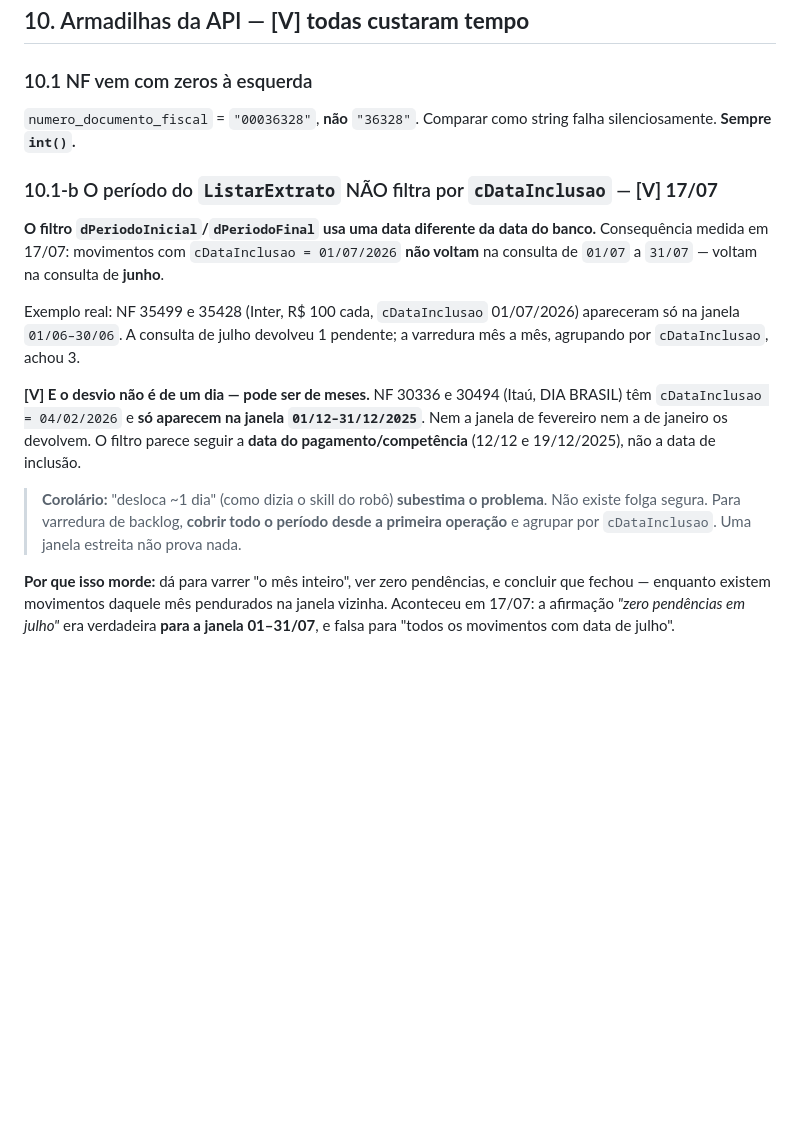
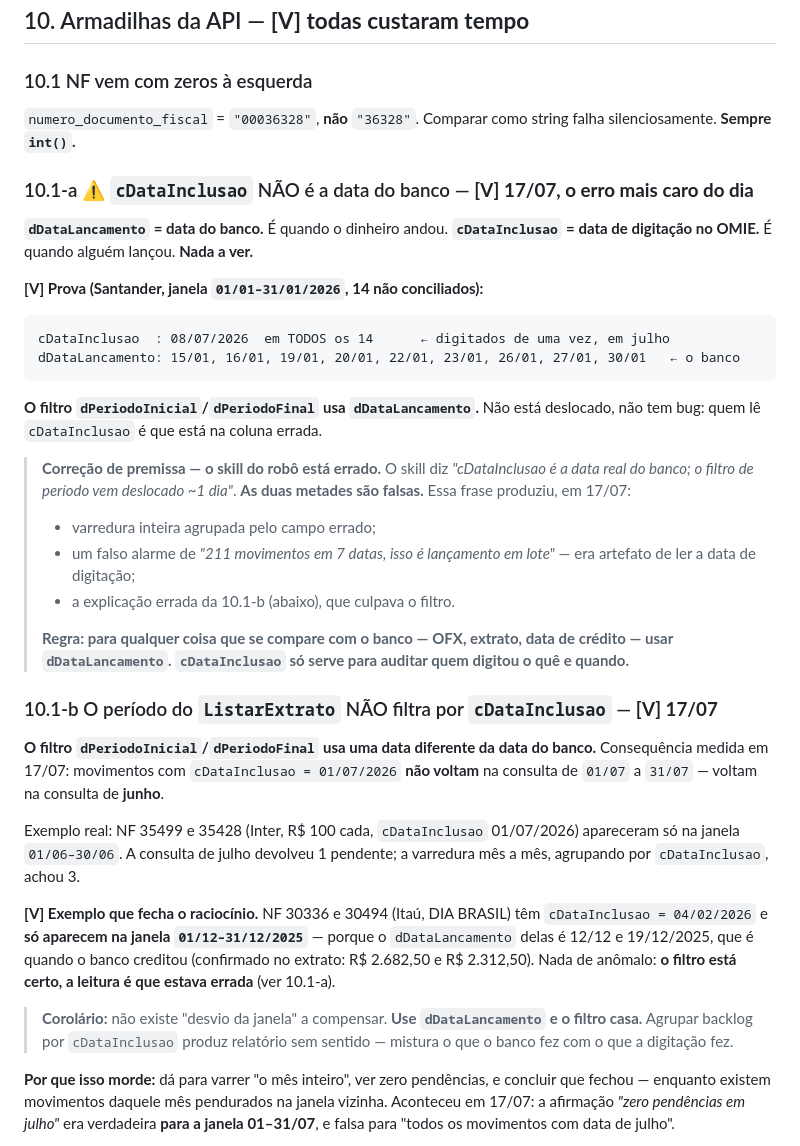
Before and after one commit to diegogomesmartins-boop/100livre-app, a Markdown page: REGRAS_BAIXA_CONCILIACAO_OMIE.md, the part around one of its changes. Drawn GitHub-style; blank space fills up the shorter version.

````diff
--- a/REGRAS_BAIXA_CONCILIACAO_OMIE.md
+++ b/REGRAS_BAIXA_CONCILIACAO_OMIE.md
@@ -500,6 +510,33 @@ contra todos os créditos desde novembro → **0 falsos atrasados**. A lista est
 `numero_documento_fiscal` = `"00036328"`, **não** `"36328"`.
 Comparar como string falha silenciosamente. **Sempre `int()`.**
 
+### 10.1-a ⚠️ `cDataInclusao` NÃO é a data do banco — **[V] 17/07, o erro mais caro do dia**
+
+**`dDataLancamento` = data do banco.** É quando o dinheiro andou.
+**`cDataInclusao` = data de digitação no OMIE.** É quando alguém lançou. **Nada a ver.**
+
+**[V] Prova (Santander, janela `01/01–31/01/2026`, 14 não conciliados):**
+
+```
+cDataInclusao  : 08/07/2026  em TODOS os 14      ← digitados de uma vez, em julho
+dDataLancamento: 15/01, 16/01, 19/01, 20/01, 22/01, 23/01, 26/01, 27/01, 30/01   ← o banco
+```
+
+**O filtro `dPeriodoInicial`/`dPeriodoFinal` usa `dDataLancamento`.** Não está deslocado,
+não tem bug: quem lê `cDataInclusao` é que está na coluna errada.
+
+> **Correção de premissa — o skill do robô está errado.** O skill diz *"cDataInclusao é
+> a data real do banco; o filtro de período vem deslocado ~1 dia"*. **As duas metades são
+> falsas.** Essa frase produziu, em 17/07:
+> - varredura inteira agrupada pelo campo errado;
+> - um falso alarme de *"211 movimentos em 7 datas, isso é lançamento em lote"* — era
+>   artefato de ler a data de digitação;
+> - a explicação errada da 10.1-b (abaixo), que culpava o filtro.
+>
+> **Regra: para qualquer coisa que se compare com o banco — OFX, extrato, data de
+> crédito — usar `dDataLancamento`. `cDataInclusao` só serve para auditar quem digitou
+> o quê e quando.**
+
 ### 10.1-b O período do `ListarExtrato` NÃO filtra por `cDataInclusao` — **[V] 17/07**
 
 **O filtro `dPeriodoInicial`/`dPeriodoFinal` usa uma data diferente da data do banco.**
@@ -510,14 +547,15 @@ Exemplo real: NF 35499 e 35428 (Inter, R$ 100 cada, `cDataInclusao` 01/07/2026)
 apareceram só na janela `01/06–30/06`. A consulta de julho devolveu 1 pendente; a
 varredura mês a mês, agrupando por `cDataInclusao`, achou 3.
 
-**[V] E o desvio não é de um dia — pode ser de meses.** NF 30336 e 30494 (Itaú, DIA
-BRASIL) têm `cDataInclusao = 04/02/2026` e **só aparecem na janela `01/12–31/12/2025`**.
-Nem a janela de fevereiro nem a de janeiro os devolvem. O filtro parece seguir a **data
-do pagamento/competência** (12/12 e 19/12/2025), não a data de inclusão.
-
-> **Corolário:** "desloca ~1 dia" (como dizia o skill do robô) **subestima o problema**.
-> Não existe folga segura. Para varredura de backlog, **cobrir todo o período desde a
-> primeira operação** e agrupar por `cDataInclusao`. Uma janela estreita não prova nada.
+**[V] Exemplo que fecha o raciocínio.** NF 30336 e 30494 (Itaú, DIA BRASIL) têm
+`cDataInclusao = 04/02/2026` e **só aparecem na janela `01/12–31/12/2025`** — porque o
+`dDataLancamento` delas é 12/12 e 19/12/2025, que é quando o banco creditou (confirmado
+no extrato: R$ 2.682,50 e R$ 2.312,50). Nada de anômalo: **o filtro está certo, a leitura
+é que estava errada** (ver 10.1-a).
+
+> **Corolário:** não existe "desvio da janela" a compensar. **Use `dDataLancamento` e o
+> filtro casa.** Agrupar backlog por `cDataInclusao` produz relatório sem sentido —
+> mistura o que o banco fez com o que a digitação fez.
 
 **Por que isso morde:** dá para varrer "o mês inteiro", ver zero pendências, e concluir
 que fechou — enquanto existem movimentos daquele mês pendurados na janela vizinha.
````
Also changed, not shown: other parts of REGRAS_BAIXA_CONCILIACAO_OMIE.md (+74 -4 lines).
